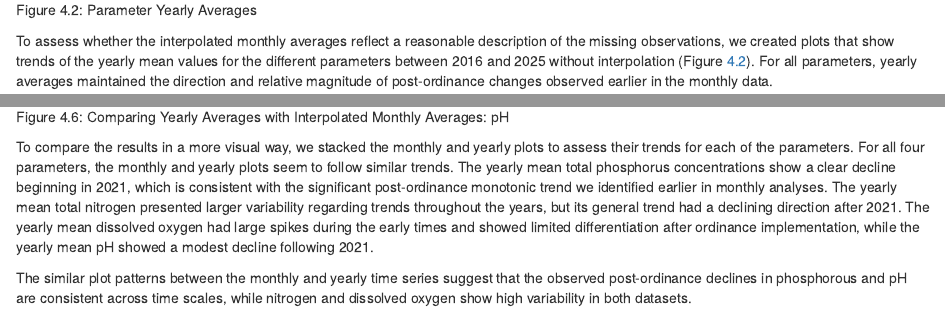
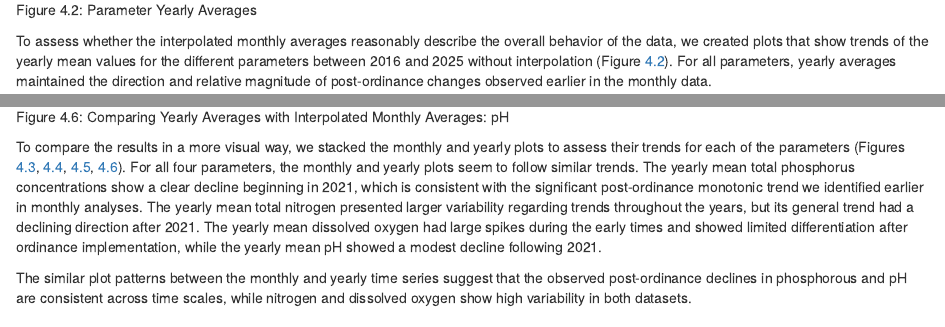
Before and after one commit to jzwu01/Wu_Heinlein_RidolfiStarr, an R Markdown document (Wu_Heinlein_RidolfiStarr_FinalProject.Rmd): the page in a window 1100 px wide, from 9380 px down, and a second part further down, joined at a grey line. The pictures show the output file Wu_Heinlein_RidolfiStarr_FinalProject.html that the author committed with the source, opened offline.

Commit message:
wording, spacing, figure references

````diff
--- a/Wu_Heinlein_RidolfiStarr_FinalProject.Rmd
+++ b/Wu_Heinlein_RidolfiStarr_FinalProject.Rmd
@@ -722,7 +722,7 @@ plot(yearly.pH.ts,
 par(mfrow = c(1,1))
 ```
 
-To assess whether the interpolated monthly averages reflect a reasonable description of the missing observations, we created plots that show trends of the yearly mean values for the different parameters between 2016 and 2025 without interpolation (Figure \@ref(fig:yearlyTS)). For all parameters, yearly averages maintained the direction and relative magnitude of post-ordinance changes observed earlier in the monthly data.
+To assess whether the interpolated monthly averages reasonably describe the overall behavior of the data, we created plots that show trends of the yearly mean values for the different parameters between 2016 and 2025 without interpolation (Figure \@ref(fig:yearlyTS)). For all parameters, yearly averages maintain the direction and relative magnitude of post-ordinance changes observed earlier in the monthly data.
 
 \
 \
@@ -803,10 +803,12 @@ plot_grid(pH.prevspost.plot, pH.yearly.plot,
           align = "v")
 ```
 
-To compare the results in a more visual way, we stacked the monthly and yearly plots to assess their trends for each of the parameters. For all four parameters, the monthly and yearly plots seem to follow similar trends. The yearly mean total phosphorus concentrations show a clear decline beginning in 2021, which is consistent with the significant post-ordinance monotonic trend we identified earlier in monthly analyses. The yearly mean total nitrogen presented larger variability regarding trends throughout the years, but its general trend had a declining direction after 2021. The yearly mean dissolved oxygen had large spikes during the early times and showed limited differentiation after ordinance implementation, while the yearly mean pH showed a modest decline following 2021.
+To compare the results in a more visual way, we stacked the monthly and yearly plots to assess their trends for each of the parameters (Figures \@ref(fig:Pyearlyvsmonthly), \@ref(fig:Nyearlyvsmonthly), \@ref(fig:Oyearlyvsmonthly), \@ref(fig:pHyearlyvsmonthly)). For all four parameters, the monthly and yearly plots seem to follow similar trends. The yearly mean total phosphorus concentrations show a clear decline beginning in 2021, which is consistent with the significant post-ordinance monotonic trend we identified earlier in monthly analyses. The yearly mean total nitrogen presented larger variability regarding trends throughout the years, but its general trend had a declining direction after 2021. The yearly mean dissolved oxygen had large spikes during the early times and showed limited differentiation after ordinance implementation, while the yearly mean pH showed a modest decline following 2021.
 
 The similar plot patterns between the monthly and yearly time series suggest that the observed post-ordinance declines in phosphorous and pH are consistent across time scales, while nitrogen and dissolved oxygen show high variability in both datasets.
 
+\
+\
 ## Question 2: Are there significant differences among the yearly averages for A) Total Phosphorous, B) Total Nitrogen, C) Dissolved Oxygen, and D) pH?
 
 ```{r anova, echo=FALSE, message=FALSE, warning=FALSE}
````
Also changed, not shown: Wu_Heinlein_RidolfiStarr_FinalProject.html, Wu_Heinlein_RidolfiStarr_FinalProject.Rmd (1 more changed lines).
